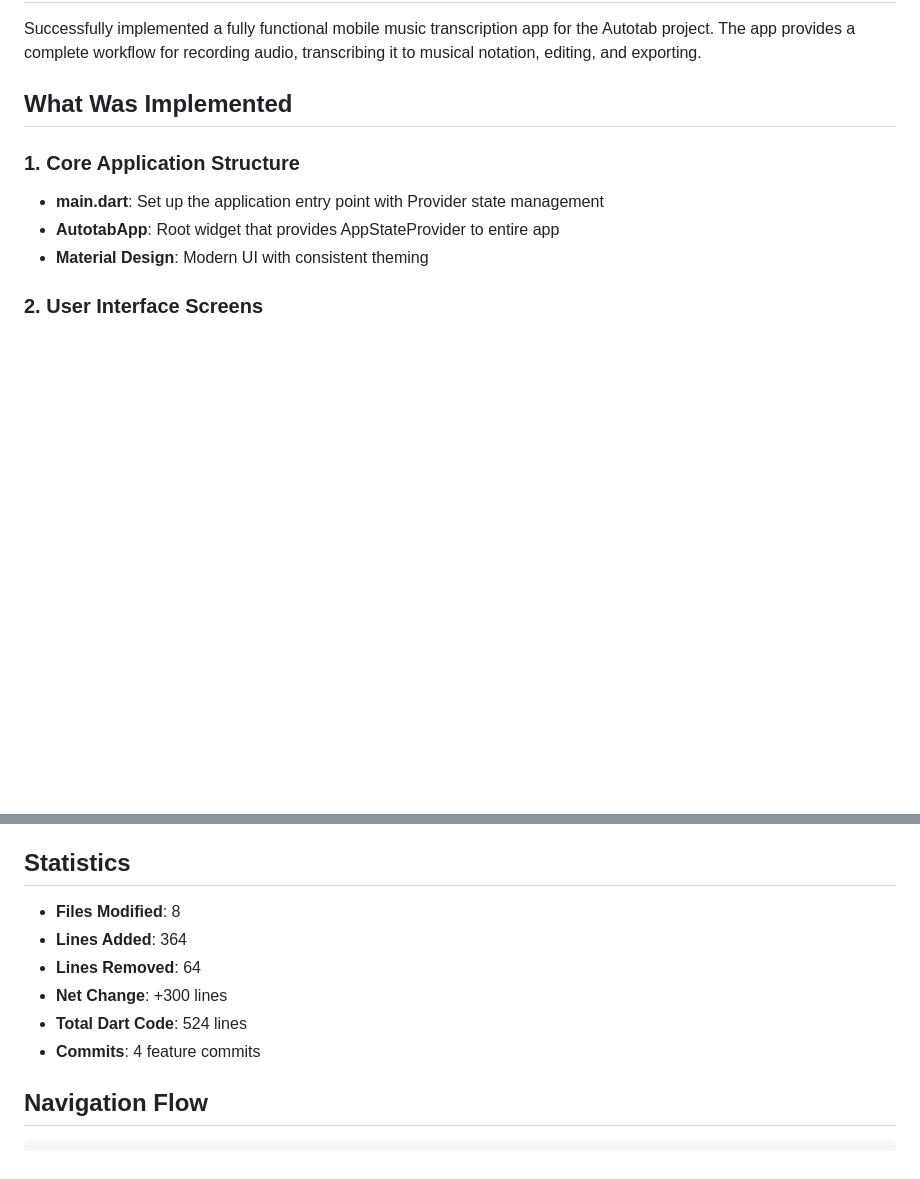
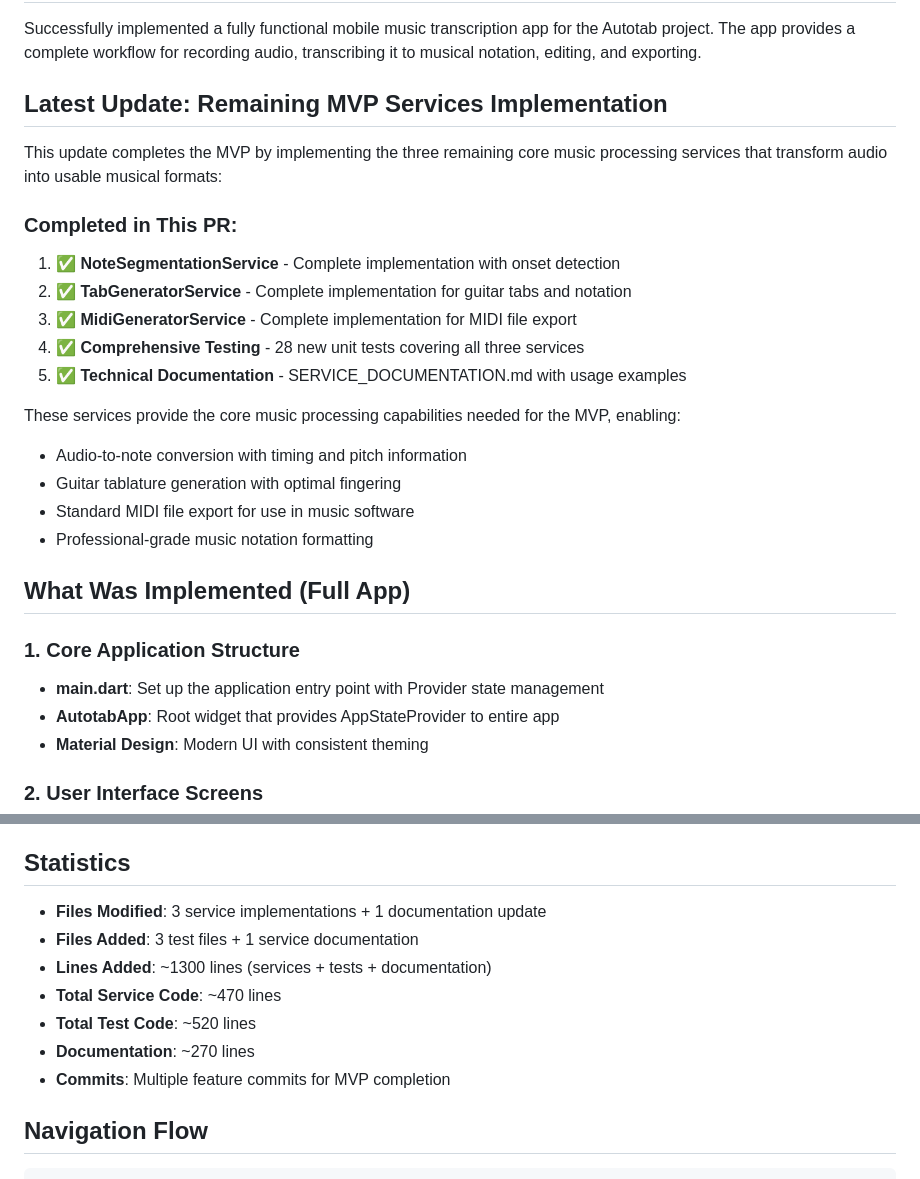
Before and after one commit to ivankiselev89/Autotab, a Markdown page: IMPLEMENTATION_SUMMARY.md, 2 parts joined by grey strips. GitHub-like rendering; blank space fills up the shorter version.

````diff
--- a/IMPLEMENTATION_SUMMARY.md
+++ b/IMPLEMENTATION_SUMMARY.md
@@ -3,7 +3,24 @@
 ## Overview
 Successfully implemented a fully functional mobile music transcription app for the Autotab project. The app provides a complete workflow for recording audio, transcribing it to musical notation, editing, and exporting.
 
-## What Was Implemented
+## Latest Update: Remaining MVP Services Implementation
+
+This update completes the MVP by implementing the three remaining core music processing services that transform audio into usable musical formats:
+
+### Completed in This PR:
+1. ✅ **NoteSegmentationService** - Complete implementation with onset detection
+2. ✅ **TabGeneratorService** - Complete implementation for guitar tabs and notation
+3. ✅ **MidiGeneratorService** - Complete implementation for MIDI file export
+4. ✅ **Comprehensive Testing** - 28 new unit tests covering all three services
+5. ✅ **Technical Documentation** - SERVICE_DOCUMENTATION.md with usage examples
+
+These services provide the core music processing capabilities needed for the MVP, enabling:
+- Audio-to-note conversion with timing and pitch information
+- Guitar tablature generation with optimal fingering
+- Standard MIDI file export for use in music software
+- Professional-grade music notation formatting
+
+## What Was Implemented (Full App)
 
 ### 1. Core Application Structure
 - **main.dart**: Set up the application entry point with Provider state management
@@ -114,12 +164,13 @@ The app supports all Flutter platforms:
 - ✅ Linux
 
 ## Statistics
-- **Files Modified**: 8
-- **Lines Added**: 364
-- **Lines Removed**: 64
-- **Net Change**: +300 lines
-- **Total Dart Code**: 524 lines
-- **Commits**: 4 feature commits
+- **Files Modified**: 3 service implementations + 1 documentation update
+- **Files Added**: 3 test files + 1 service documentation
+- **Lines Added**: ~1300 lines (services + tests + documentation)
+- **Total Service Code**: ~470 lines
+- **Total Test Code**: ~520 lines
+- **Documentation**: ~270 lines
+- **Commits**: Multiple feature commits for MVP completion
 
 ## Navigation Flow
 ```
````
Also changed, not shown: other parts of IMPLEMENTATION_SUMMARY.md (+37 -4 lines), SERVICE_DOCUMENTATION.md (added, +230 -0 lines).
